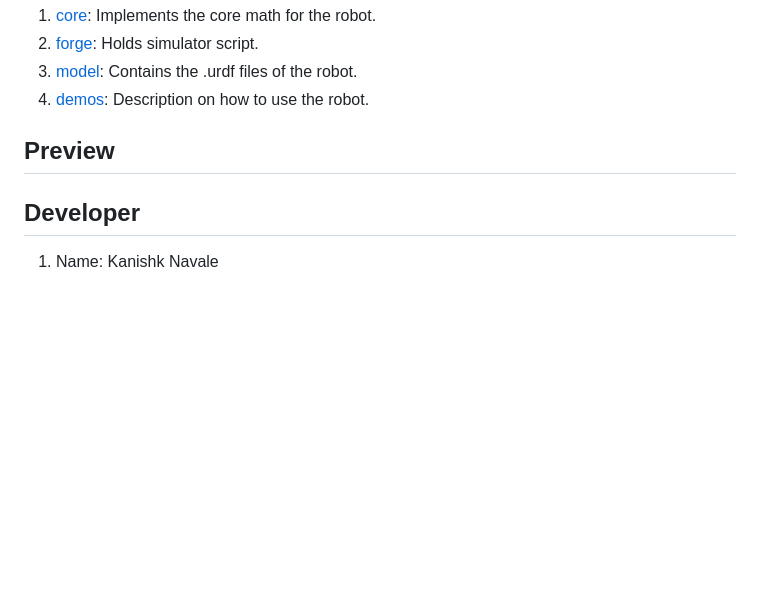
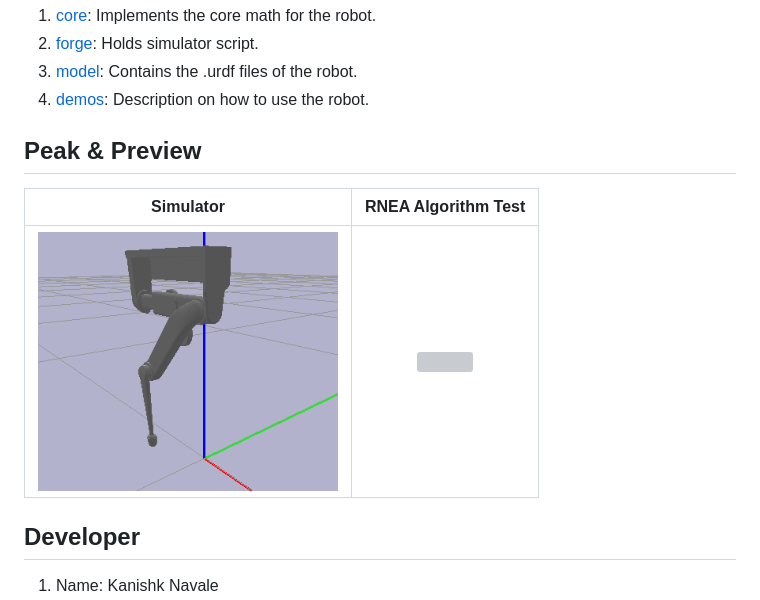
Before and after one commit to KanishkNavale/Robot-Physics-Engine, a Markdown page: README.md, the part around the change. Drawn GitHub-style; pictures changed too: pictures/pose.png (added); blank space fills up the shorter version; grey boxes are pictures that could not be loaded.

Commit message:
Added preview in readme.md

```diff
--- a/README.md
+++ b/README.md
@@ -14,7 +14,10 @@ Also, implements numerical stable math for Inverse Kinematics & Dynamics estimat
 3. [model](model): Contains the .urdf files of the robot.
 4. [demos](demos): Description on how to use the robot.
 
-## Preview
+## Peak & Preview
+|Simulator |RNEA Algorithm Test|
+| :---:| :---:|
+|<img src="pictures/pose.png" width="300">|<img src="pictures/rnea.gif" width="248">|
 
 ## Developer
 1. Name: Kanishk Navale
```
Also changed, not shown: 1 other file.
